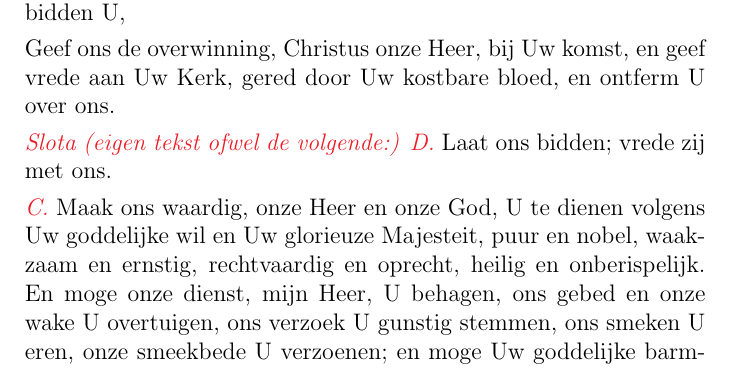
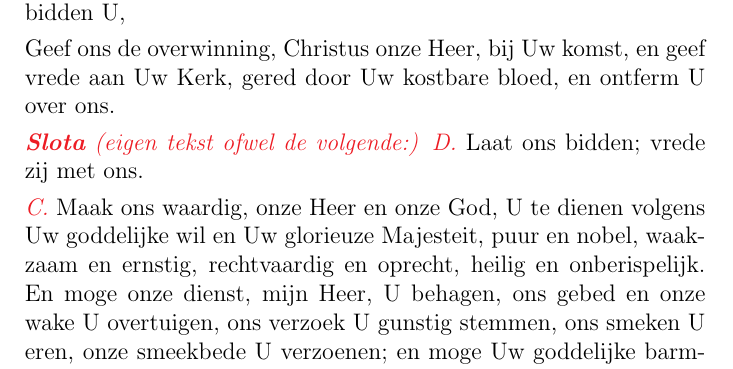
Before and after one commit to swils/syro-malabar-divine-office, a LaTeX document (latex/nl-lelya-sundays.tex): part of page 65 of 65, cut so that both start at the same text. Compiled offline with pdfLaTeX.

Commit message:
Much need for unity, look at this in the future.

```diff
--- a/latex/nl-lelya-sundays.tex
+++ b/latex/nl-lelya-sundays.tex
@@ -2138,7 +2138,7 @@
 
   Geef ons de overwinning, Christus onze Heer, bij Uw komst, en geef vrede aan Uw Kerk, gered door Uw kostbare bloed, en ontferm U over ons.
 
-  \liturgicalhint{Slota (eigen tekst ofwel de volgende:)} \dd~Laat ons bidden; vrede zij met ons.
+  \liturgicalhint{\textbf{Slota} (eigen tekst ofwel de volgende:)} \dd~Laat ons bidden; vrede zij met ons.
 
   \cc~Maak ons waardig, onze Heer en onze God, U te dienen volgens Uw goddelijke wil en Uw glorieuze Majesteit, puur en nobel, waakzaam en ernstig, rechtvaardig en oprecht, heilig en onberispelijk. En moge onze dienst, mijn Heer, U behagen, ons gebed en onze wake U overtuigen, ons verzoek U gunstig stemmen, ons smeken U eren, onze smeekbede U verzoenen; en moge Uw goddelijke barmhartigheid en mededogen de overtredingen van Uw volk vergeven en de zonden kwijtschelden van alle schapen van Uw weide, die U voor Uzelf hebt uitgekozen in Uw genade en barmhartigheid, Gij goede Vriend der mensen, Heer van alles...
 \end{halfparskip}
```
Also changed, not shown: latex/nl-lelya-weekdays.tex (+1 -1 lines).
